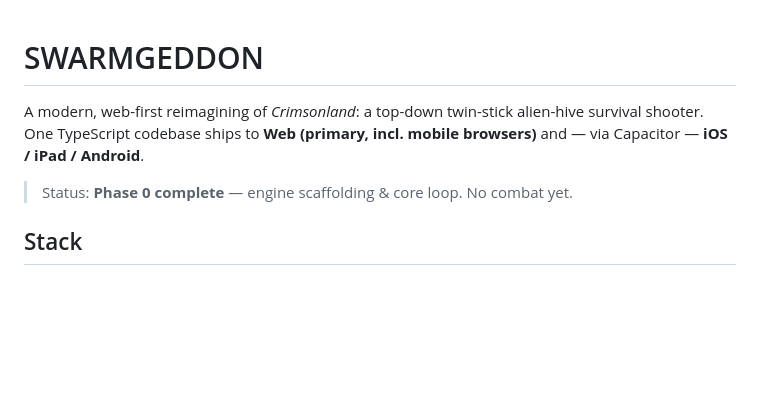
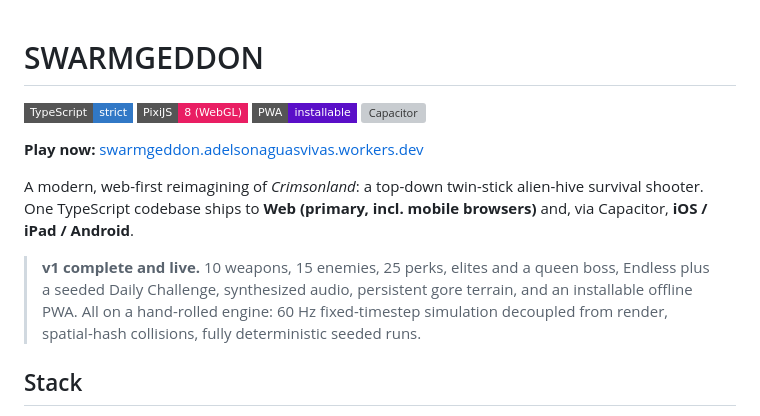
Before and after one commit to aaguasvivas/SWARMGEDDON, a Markdown page: README.md, the part around the change. Rendered like a GitHub page; badges without logos; blank space fills up the shorter version; grey boxes are pictures that could not be loaded.

Commit message:
docs: README reflects v1 complete + live URL and badges

```diff
--- a/README.md
+++ b/README.md
@@ -1,10 +1,21 @@
 # SWARMGEDDON
+
+![TypeScript strict](https://img.shields.io/badge/TypeScript-strict-3178C6?style=flat-square&logo=typescript&logoColor=white)
+![PixiJS 8](https://img.shields.io/badge/PixiJS-8_(WebGL)-e91e63?style=flat-square)
+![PWA](https://img.shields.io/badge/PWA-installable-5A0FC8?style=flat-square&logo=pwa&logoColor=white)
+![Capacitor](https://img.shields.io/badge/Capacitor-iOS_%2F_Android-119EFF?style=flat-square&logo=capacitor&logoColor=white)
+
+**Play now:** [swarmgeddon.adelsonaguasvivas.workers.dev](https://swarmgeddon.adelsonaguasvivas.workers.dev)
 
 A modern, web-first reimagining of *Crimsonland*: a top-down twin-stick alien-hive
 survival shooter. One TypeScript codebase ships to **Web (primary, incl. mobile
-browsers)** and — via Capacitor — **iOS / iPad / Android**.
+browsers)** and, via Capacitor, **iOS / iPad / Android**.
 
-> Status: **Phase 0 complete** — engine scaffolding & core loop. No combat yet.
+> **v1 complete and live.** 10 weapons, 15 enemies, 25 perks, elites and a queen boss,
+> Endless plus a seeded Daily Challenge, synthesized audio, persistent gore terrain,
+> and an installable offline PWA. All on a hand-rolled engine: 60 Hz fixed-timestep
+> simulation decoupled from render, spatial-hash collisions, fully deterministic
+> seeded runs.
 
 ## Stack
 
```
